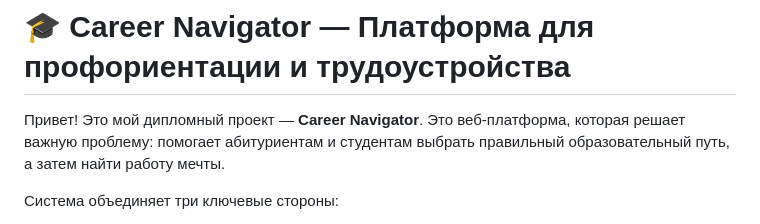
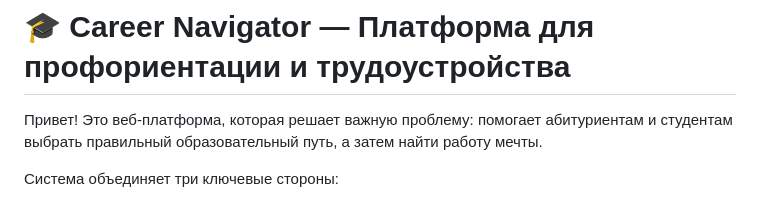
Before and after one commit to MrNikto1/Career-Navigator, a Markdown page: README.md, the part around the change. Rendered like a GitHub page.

Commit message:
Revise README introduction for clarity
Updated introduction and clarified project purpose.

```diff
--- a/README.md
+++ b/README.md
@@ -1,6 +1,6 @@
 # 🎓 Career Navigator — Платформа для профориентации и трудоустройства
 
-Привет! Это мой дипломный проект — **Career Navigator**.
+Привет!
 Это веб-платформа, которая решает важную проблему: помогает абитуриентам и студентам выбрать правильный образовательный путь, а затем найти работу мечты.
 
 Система объединяет три ключевые стороны:
```
